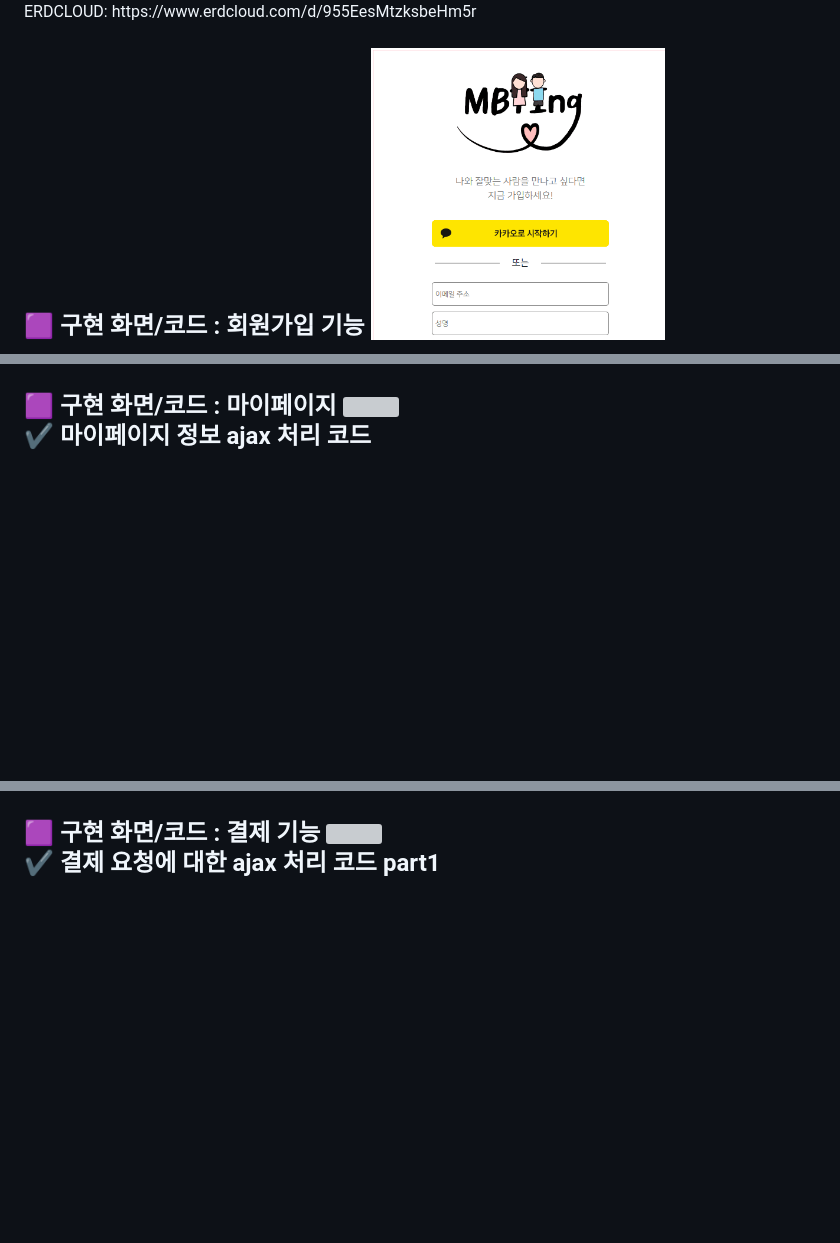
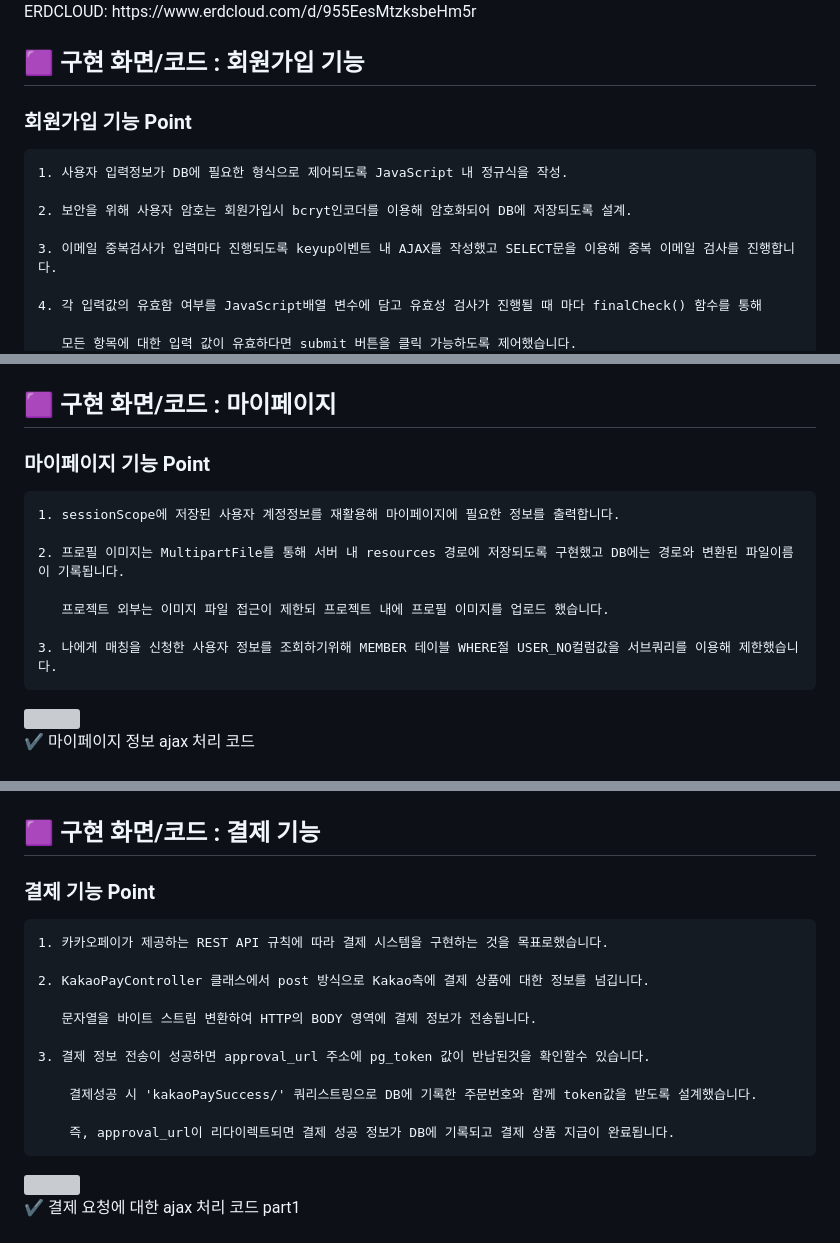
Before and after one commit to praymyk/02_MBTing_Workspace, a Markdown page: README.md, 3 parts joined by grey strips. GitHub-like rendering; blank space fills up the shorter version; grey boxes are pictures that could not be loaded.

```diff
--- a/README.md
+++ b/README.md
@@ -44,7 +48,14 @@ Web
 <img src="https://github.com/praymyk/02_MBTing_Workspace/blob/main/MBTING ERD.png">
 <p>ERDCLOUD: https://www.erdcloud.com/d/955EesMtzksbeHm5r</p>
 
-<h2> 🟪 구현 화면/코드 : 회원가입 기능</h3>
+<h2> 🟪 구현 화면/코드 : 회원가입 기능</h2>
+<h3>회원가입 기능 Point</h3>
+<pre>
+1. 사용자 입력정보가 DB에 필요한 형식으로 제어되도록 JavaScript 내 정규식을 작성.<br>
+2. 보안을 위해 사용자 암호는 회원가입시 bcryt인코더를 이용해 암호화되어 DB에 저장되도록 설계.<br>
+3. 이메일 중복검사가 입력마다 진행되도록 keyup이벤트 내 AJAX를 작성했고 SELECT문을 이용해 중복 이메일 검사를 진행합니다.<br>
+4. 각 입력값의 유효함 여부를 JavaScript배열 변수에 담고 유효성 검사가 진행될 때 마다 finalCheck() 함수를 통해 <br>
+   모든 항목에 대한 입력 값이 유효하다면 submit 버튼을 클릭 가능하도록 제어했습니다.</pre>
 <img src="https://github.com/praymyk/02_MBTing_Workspace/blob/main/enroll.gif">
 <br/>
 ✔️ 정규식을 이용한 유효성 검사 스크립트 <br><br>
@@ -54,6 +65,12 @@ Web
 <img src="https://github.com/praymyk/02_MBTing_Workspace/blob/main/Enroll2.png">
 <br/>
 <h2> 🟪 구현 화면/코드 : 마이페이지</h3>
+<h3>마이페이지 기능 Point</h3>
+<pre>
+1. sessionScope에 저장된 사용자 계정정보를 재활용해 마이페이지에 필요한 정보를 출력합니다.<br>
+2. 프로필 이미지는 MultipartFile를 통해 서버 내 resources 경로에 저장되도록 구현했고 DB에는 경로와 변환된 파일이름이 기록됩니다. <br>
+&nbsp&nbsp&nbsp프로젝트 외부는 이미지 파일 접근이 제한되 프로젝트 내에 프로필 이미지를 업로드 했습니다. <br>
+3. 나에게 매칭을 신청한 사용자 정보를 조회하기위해 MEMBER 테이블 WHERE절 USER_NO컬럼값을 서브쿼리를 이용해 제한했습니다.</pre>
 <img src="https://github.com/praymyk/02_MBTing_Workspace/blob/main/mypage.gif">
 <br/>
 ✔️ 마이페이지 정보 ajax 처리 코드 <br><br>
@@ -67,6 +84,14 @@ Web
 
 
 <h2> 🟪 구현 화면/코드 : 결제 기능</h3>
+<h3>결제 기능 Point</h3>
+<pre>
+1. 카카오페이가 제공하는 REST API 규칙에 따라 결제 시스템을 구현하는 것을 목표로했습니다.<br>
+2. KakaoPayController 클래스에서 post 방식으로 Kakao측에 결제 상품에 대한 정보를 넘깁니다.<br>
+&nbsp&nbsp&nbsp문자열을 바이트 스트림 변환하여 HTTP의 BODY 영역에 결제 정보가 전송됩니다. <br>
+3. 결제 정보 전송이 성공하면 approval_url 주소에 pg_token 값이 반납된것을 확인할수 있습니다.<br>
+&nbsp&nbsp&nbsp 결제성공 시 'kakaoPaySuccess/' 쿼리스트링으로 DB에 기록한 주문번호와 함께 token값을 받도록 설계했습니다.<br>
+&nbsp&nbsp&nbsp 즉, approval_url이 리다이렉트되면 결제 성공 정보가 DB에 기록되고 결제 상품 지급이 완료됩니다.</pre>
 <img src="https://github.com/praymyk/02_MBTing_Workspace/blob/main/pay.gif">
 <br/>
 ✔️ 결제 요청에 대한 ajax 처리 코드 part1<br><br>
```
Also changed, not shown: other parts of README.md (+4 -0 lines).
